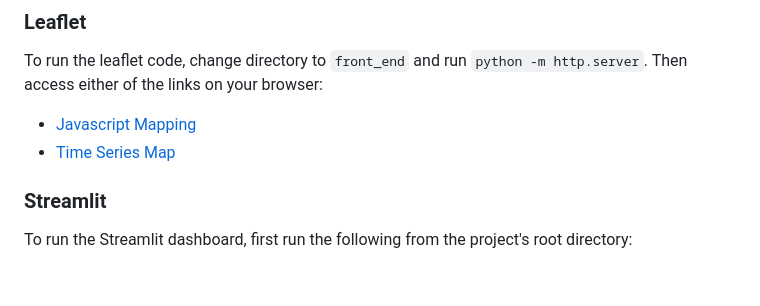
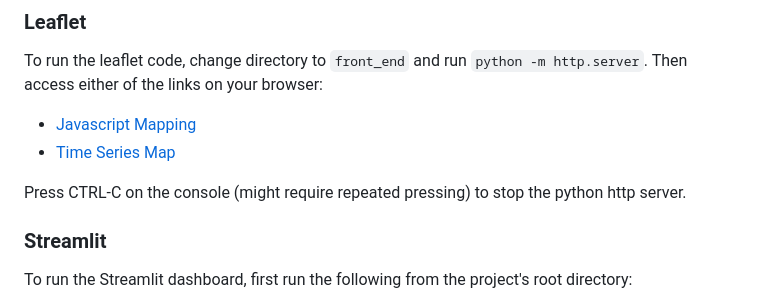
Before and after one commit to cfortiz/bootcamp-project-3, a Markdown page: README.md, the part around the change. Rendered like a GitHub page; blank space fills up the shorter version.

```diff
--- a/README.md
+++ b/README.md
@@ -119,6 +119,9 @@ To run the leaflet code, change directory to `front_end` and run
 * [Javascript Mapping](http://localhost:8000/javascript_mapping.html)
 * [Time Series Map](http://localhost:8000/time_series_map.html)
 
+Press CTRL-C on the console (might require repeated pressing) to stop the
+python http server.
+
 ### Streamlit
 
 To run the Streamlit dashboard, first run the following from the project's root
```
